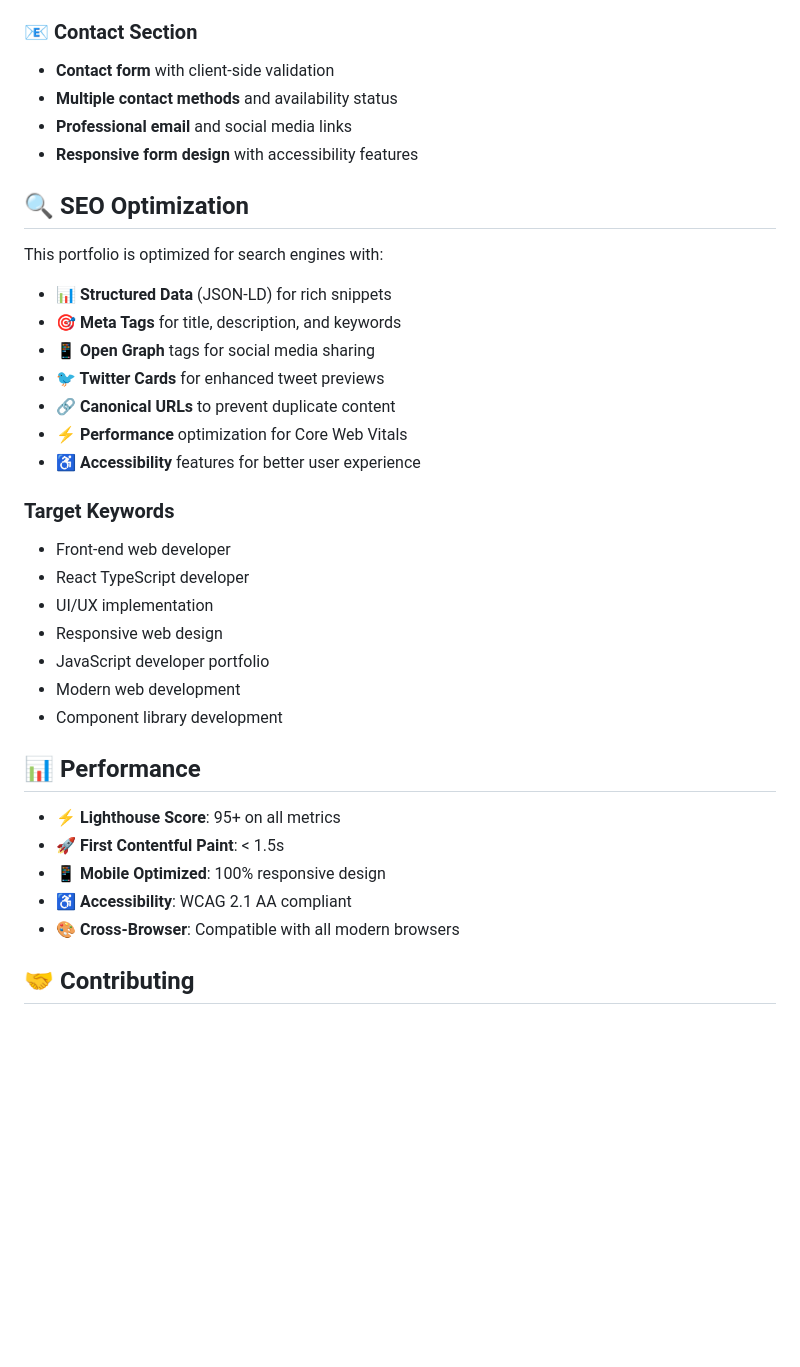
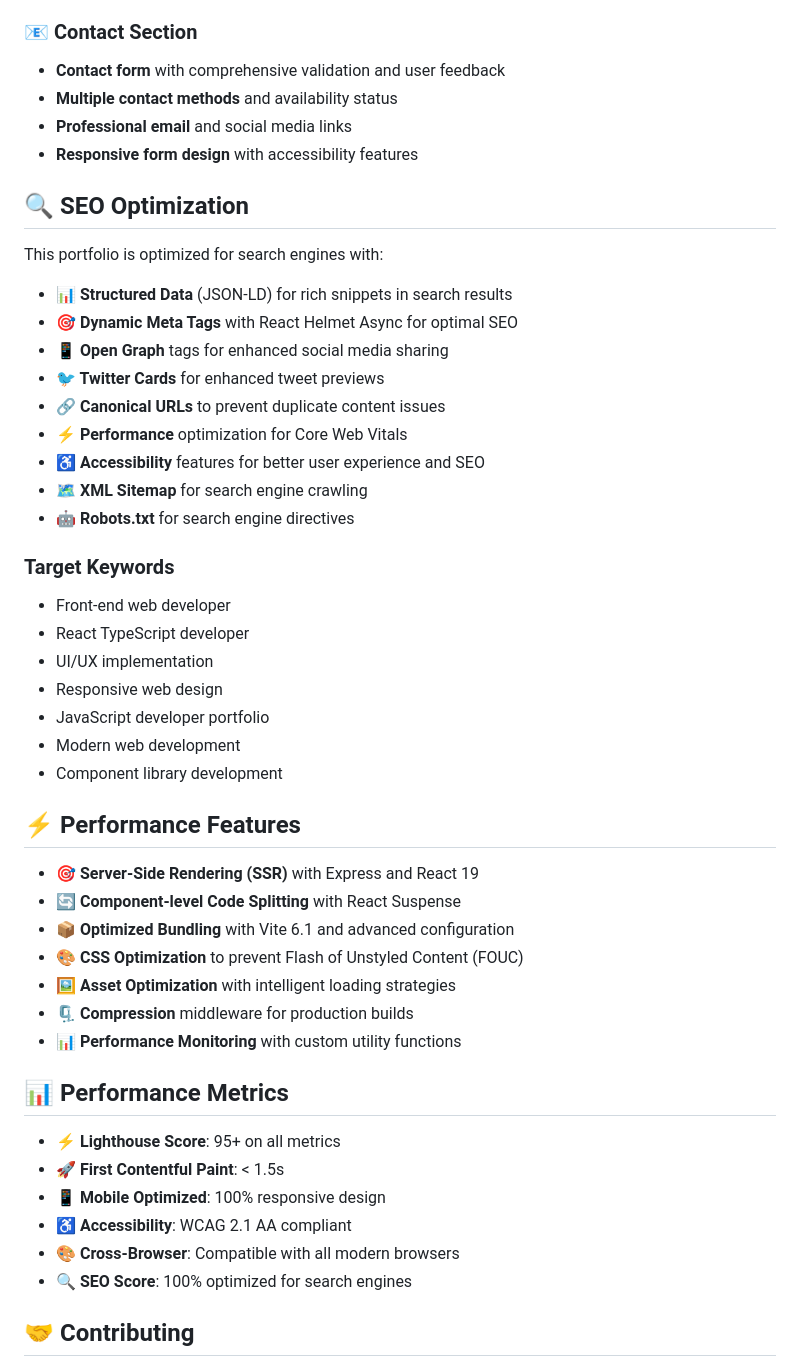
Before and after one commit to tyecode/tyecode-portfolio, a Markdown page: README.md, the part around one of its changes. Rendered like a GitHub page; blank space fills up the shorter version.

```diff
--- a/README.md
+++ b/README.md
@@ -138,7 +168,7 @@ tyecode-portfolio/
 - **Skills progression** and technology adoption
 
 ### 📧 Contact Section
-- **Contact form** with client-side validation
+- **Contact form** with comprehensive validation and user feedback
 - **Multiple contact methods** and availability status
 - **Professional email** and social media links
 - **Responsive form design** with accessibility features
@@ -147,13 +177,15 @@ tyecode-portfolio/
 
 This portfolio is optimized for search engines with:
 
-- **📊 Structured Data** (JSON-LD) for rich snippets
-- **🎯 Meta Tags** for title, description, and keywords
-- **📱 Open Graph** tags for social media sharing
+- **📊 Structured Data** (JSON-LD) for rich snippets in search results
+- **🎯 Dynamic Meta Tags** with React Helmet Async for optimal SEO
+- **📱 Open Graph** tags for enhanced social media sharing
 - **🐦 Twitter Cards** for enhanced tweet previews
-- **🔗 Canonical URLs** to prevent duplicate content
+- **🔗 Canonical URLs** to prevent duplicate content issues
 - **⚡ Performance** optimization for Core Web Vitals
-- **♿ Accessibility** features for better user experience
+- **♿ Accessibility** features for better user experience and SEO
+- **🗺️ XML Sitemap** for search engine crawling
+- **🤖 Robots.txt** for search engine directives
 
 ### Target Keywords
 - Front-end web developer
@@ -164,13 +196,24 @@ This portfolio is optimized for search engines with:
 - Modern web development
 - Component library development
 
-## 📊 Performance
+## ⚡ Performance Features
+
+- **🎯 Server-Side Rendering (SSR)** with Express and React 19
+- **🔄 Component-level Code Splitting** with React Suspense
+- **📦 Optimized Bundling** with Vite 6.1 and advanced configuration
+- **🎨 CSS Optimization** to prevent Flash of Unstyled Content (FOUC)
+- **🖼️ Asset Optimization** with intelligent loading strategies
+- **🗜️ Compression** middleware for production builds
+- **📊 Performance Monitoring** with custom utility functions
+
+## 📊 Performance Metrics
 
 - **⚡ Lighthouse Score**: 95+ on all metrics
 - **🚀 First Contentful Paint**: < 1.5s
 - **📱 Mobile Optimized**: 100% responsive design
 - **♿ Accessibility**: WCAG 2.1 AA compliant
 - **🎨 Cross-Browser**: Compatible with all modern browsers
+- **🔍 SEO Score**: 100% optimized for search engines
 
 ## 🤝 Contributing
 
```
Also changed, not shown: other parts of README.md (+65 -35 lines).
